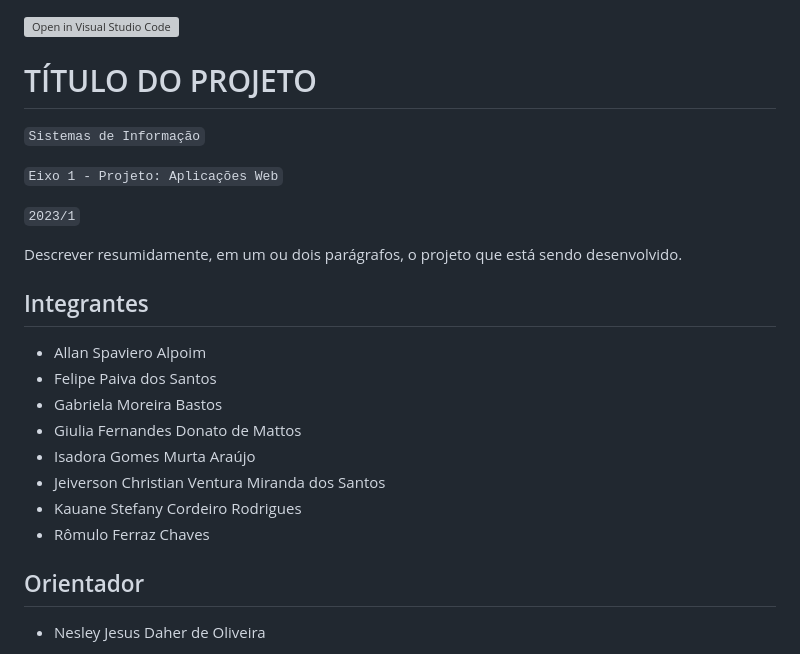
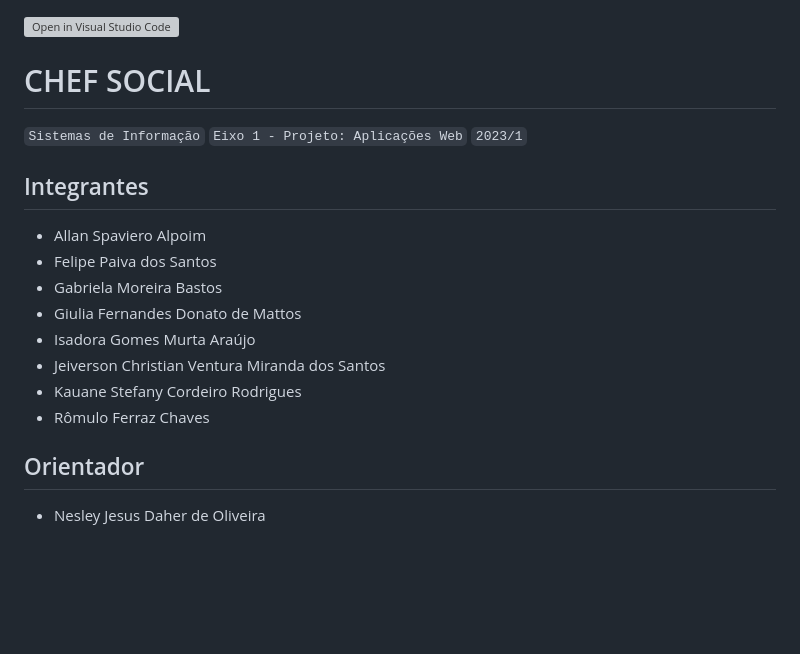
Before and after one commit to ICEI-PUC-Minas-PMV-SI/pmv-si-2023-1-e1-proj-web-t6_receitas_portal, a Markdown page: README.md, the part around the change. GitHub-like rendering; blank space fills up the shorter version; grey boxes are pictures that could not be loaded.

```diff
--- a/README.md
+++ b/README.md
@@ -1,13 +1,9 @@
 [![Open in Visual Studio Code](https://classroom.github.com/assets/open-in-vscode-c66648af7eb3fe8bc4f294546bfd86ef473780cde1dea487d3c4ff354943c9ae.svg)](https://classroom.github.com/online_ide?assignment_repo_id=10736930&assignment_repo_type=AssignmentRepo)
-# TÍTULO DO PROJETO
+# CHEF SOCIAL
 
 `Sistemas de Informação`
-
 `Eixo 1 - Projeto: Aplicações Web`
-
 `2023/1`
-
-Descrever resumidamente, em um ou dois parágrafos, o projeto que está sendo desenvolvido.
 
 ## Integrantes
 
@@ -19,7 +15,6 @@ Descrever resumidamente, em um ou dois parágrafos, o projeto que está sendo de
 * Jeiverson Christian Ventura Miranda dos Santos
 * Kauane Stefany Cordeiro Rodrigues
 * Rômulo Ferraz Chaves
-
 
 ## Orientador
 
```
Also changed, not shown: docs/07-Programação de Funcionalidades.md (+1 -1 lines), docs/img/website-receitaespecifica.JPG (added), docs/img/website-receitaespecifica.png (deleted).
